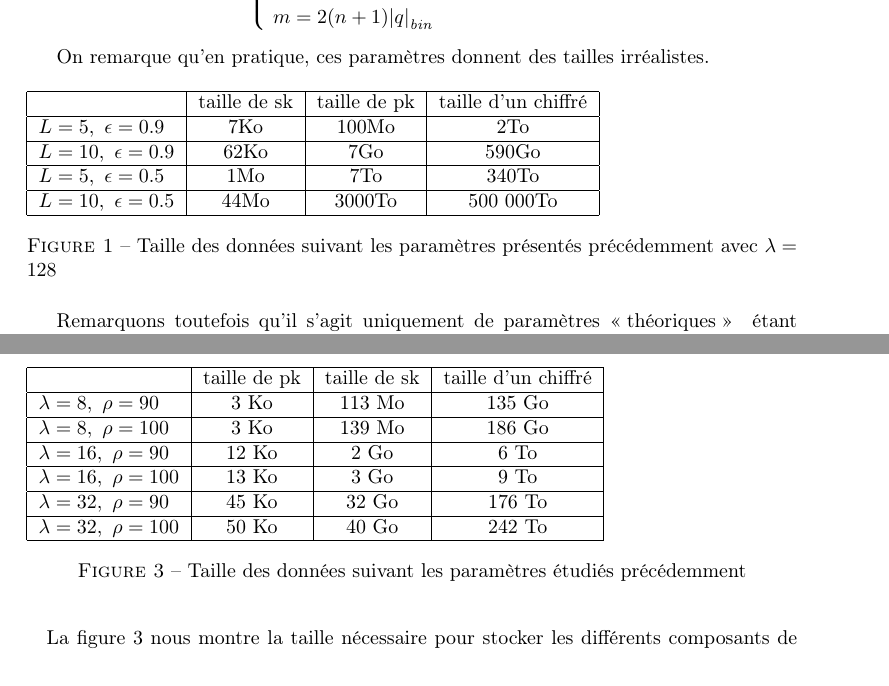
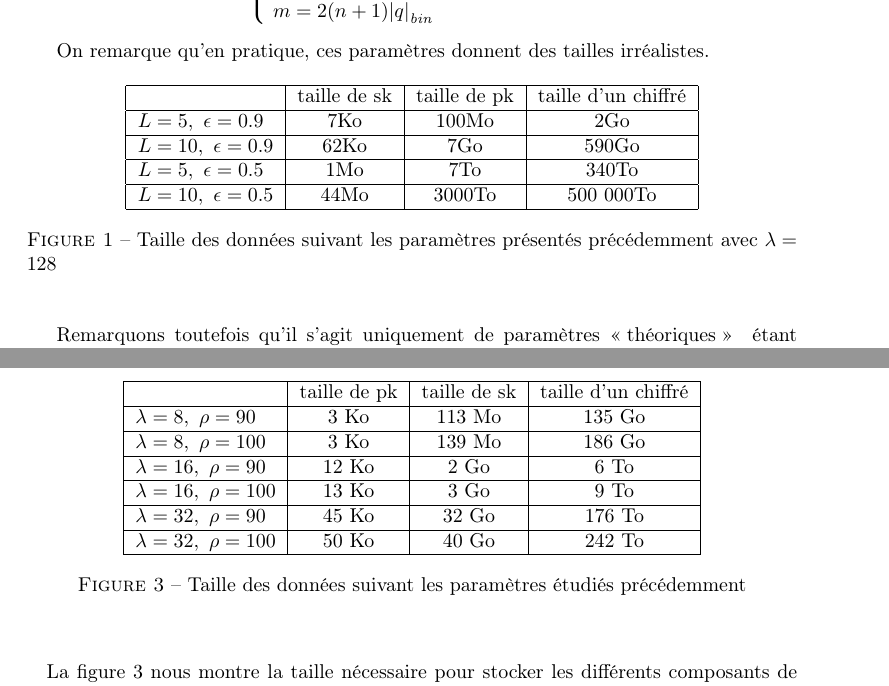
Before and after one commit to mahaaaham/FHE_implementation, a LaTeX document (report/report.tex, which reads report/analyse_cryptosysteme.tex, report/bootstrapping.tex): two parts of pages 21 and 32 of 35, joined at a grey line, cut at the place of the change. Compiled offline with pdfLaTeX.

Commit message:
relecture..

```diff
--- a/report/analyse_cryptosysteme.tex
+++ b/report/analyse_cryptosysteme.tex
@@ -300,11 +300,12 @@ et rendent le cryptosystème GSW IND-CPA:
 
 On remarque qu'en pratique, ces paramètres donnent des tailles irréalistes.
 \begin{figure}[!ht]
+\begin{center}
 \begin{tabular}{|l|c|c|c|}
 \hline
 & taille de sk& taille de pk& taille d'un chiffré \\
 \hline
-$L = 5, \ \epsilon = 0.9$ & 7Ko & 100Mo & 2To \\
+$L = 5, \ \epsilon = 0.9$ & 7Ko & 100Mo & 2Go \\
 \hline
 $L = 10, \ \epsilon = 0.9$ & 62Ko & 7Go & 590Go \\
 \hline
@@ -315,6 +316,7 @@ $L = 10, \ \epsilon = 0.5$ & 44Mo & 3000To & 500 000To \\
 \end{tabular}
 \caption{Taille des données suivant les paramètres présentés précédemment avec $\lambda = 128$}
 \label{size_boostrapping}
+\end{center}
 \end{figure}
 
 Remarquons toutefois qu'il s'agit uniquement de paramètres \og théoriques \fg~\ étant donné que la sécurité n'est
--- a/report/bootstrapping.tex
+++ b/report/bootstrapping.tex
@@ -509,6 +509,7 @@ La figure~\ref{size_boostrapping} nous montre la taille nécessaire
 pour stocker les différents composants de GSW en utilisant ces paramètres.
 On voit qu'elles sont irréalistes.
 \begin{figure}[!ht]
+\begin{center}
 \begin{tabular}{|l|c|c|c|}
 \hline
 & taille de pk & taille de sk& taille d'un chiffré \\
```
Also changed, not shown: presentation/presentation.pdf, report.pdf, report/report.pdf, report/bootstrapping.tex (1 more changed lines).
